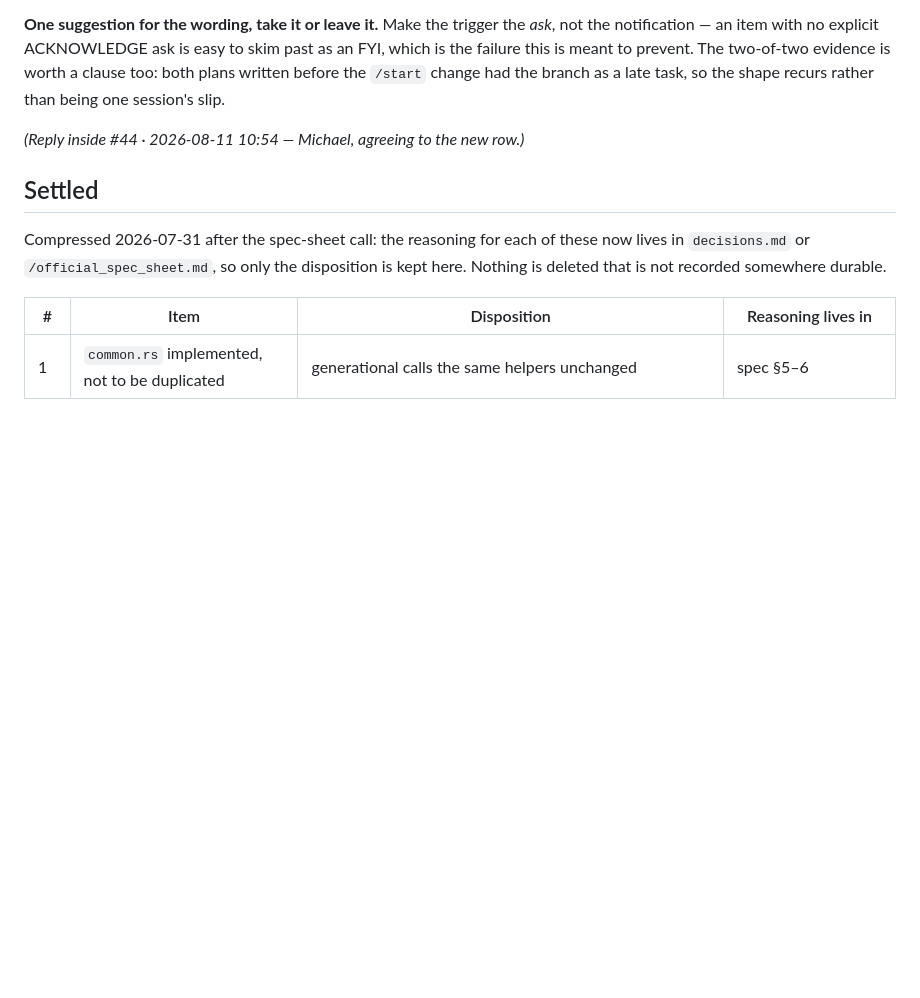
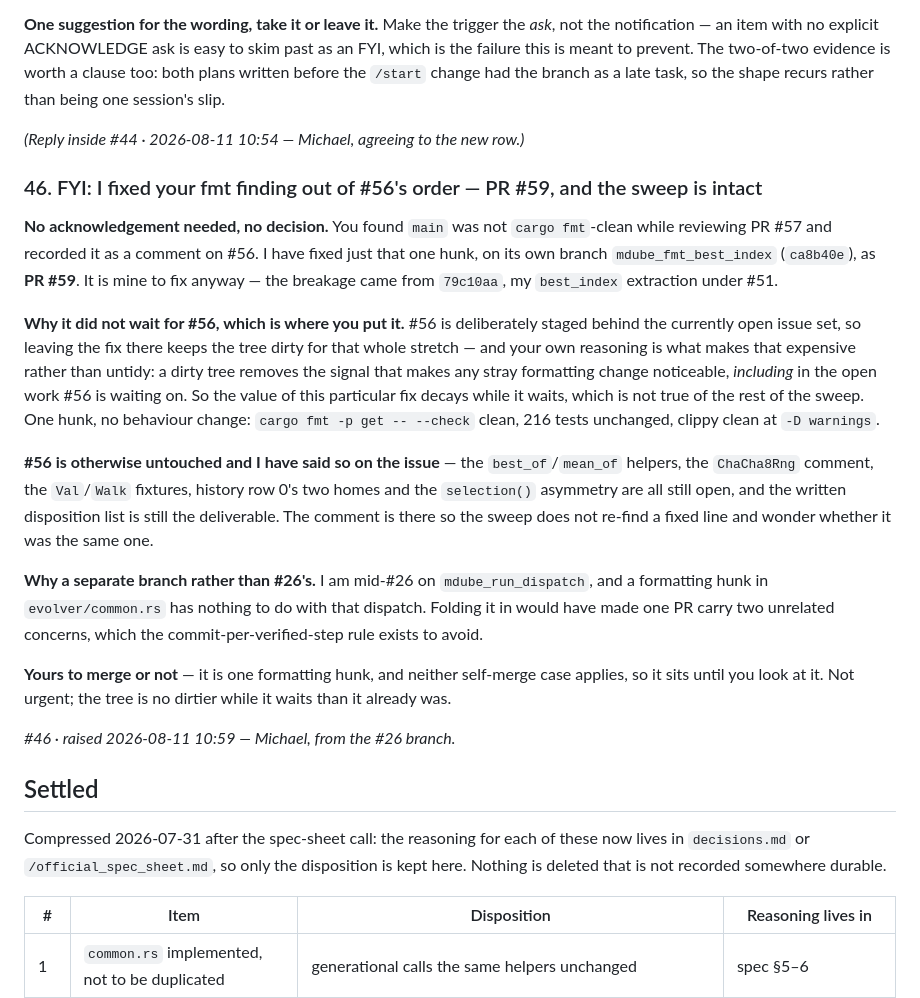
Before and after one commit to md12ol/GraphEvolutionTool, a Markdown page: .claude/work/collab.md, the part around the change. Rendered like a GitHub page; blank space fills up the shorter version.

Commit message:
Raise collab #46: fmt fix taken out of #56's order as PR #59

```diff
--- a/.claude/work/collab.md
+++ b/.claude/work/collab.md
@@ -386,6 +386,35 @@ session's slip.
 
 *(Reply inside #44 · 2026-08-11 10:54 — Michael, agreeing to the new row.)*
 
+### 46. FYI: I fixed your fmt finding out of #56's order — PR #59, and the sweep is intact
+
+**No acknowledgement needed, no decision.** You found `main` was not `cargo fmt`-clean while
+reviewing PR #57 and recorded it as a comment on #56. I have fixed just that one hunk, on its own
+branch `mdube_fmt_best_index` (`ca8b40e`), as **PR #59**. It is mine to fix anyway — the breakage
+came from `79c10aa`, my `best_index` extraction under #51.
+
+**Why it did not wait for #56, which is where you put it.** #56 is deliberately staged behind the
+currently open issue set, so leaving the fix there keeps the tree dirty for that whole stretch — and
+your own reasoning is what makes that expensive rather than untidy: a dirty tree removes the signal
+that makes any stray formatting change noticeable, *including* in the open work #56 is waiting on. So
+the value of this particular fix decays while it waits, which is not true of the rest of the sweep.
+One hunk, no behaviour change: `cargo fmt -p get -- --check` clean, 216 tests unchanged, clippy clean
+at `-D warnings`.
+
+**#56 is otherwise untouched and I have said so on the issue** — the `best_of`/`mean_of` helpers, the
+`ChaCha8Rng` comment, the `Val`/`Walk` fixtures, history row 0's two homes and the `selection()`
+asymmetry are all still open, and the written disposition list is still the deliverable. The comment
+is there so the sweep does not re-find a fixed line and wonder whether it was the same one.
+
+**Why a separate branch rather than #26's.** I am mid-#26 on `mdube_run_dispatch`, and a formatting
+hunk in `evolver/common.rs` has nothing to do with that dispatch. Folding it in would have made one
+PR carry two unrelated concerns, which the commit-per-verified-step rule exists to avoid.
+
+**Yours to merge or not** — it is one formatting hunk, and neither self-merge case applies, so it
+sits until you look at it. Not urgent; the tree is no dirtier while it waits than it already was.
+
+*#46 · raised 2026-08-11 10:59 — Michael, from the #26 branch.*
+
 ## Settled
 
 Compressed 2026-07-31 after the spec-sheet call: the reasoning for each of these now lives in
```
